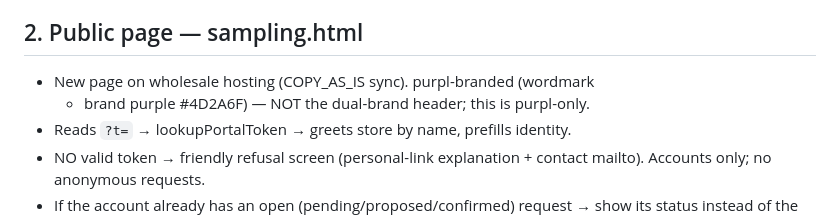
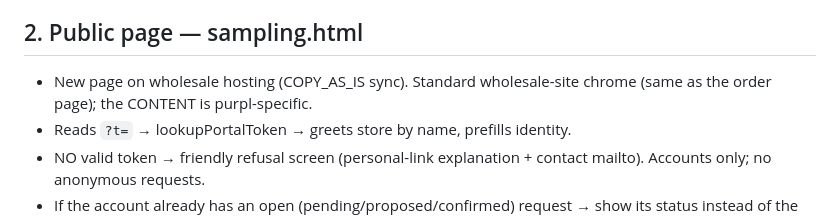
Before and after one commit to graham-biagiotti/Purpl_CRM, a Markdown page: docs/sampling-spec.md, the part around one of its changes. GitHub-like rendering.

```diff
--- a/docs/sampling-spec.md
+++ b/docs/sampling-spec.md
@@ -34,8 +37,8 @@ Stored on the settings object; no new collection.
 - "Invite to sampling" button on the account detail modal for one-offs.
 
 ## 2. Public page — sampling.html
-- New page on wholesale hosting (COPY_AS_IS sync). purpl-branded (wordmark
-  + brand purple #4D2A6F) — NOT the dual-brand header; this is purpl-only.
+- New page on wholesale hosting (COPY_AS_IS sync). Standard wholesale-site
+  chrome (same as the order page); the CONTENT is purpl-specific.
 - Reads `?t=` → lookupPortalToken → greets store by name, prefills identity.
 - NO valid token → friendly refusal screen (personal-link explanation +
   contact mailto). Accounts only; no anonymous requests.
```
Also changed, not shown: other parts of docs/sampling-spec.md (+32 -22 lines).
